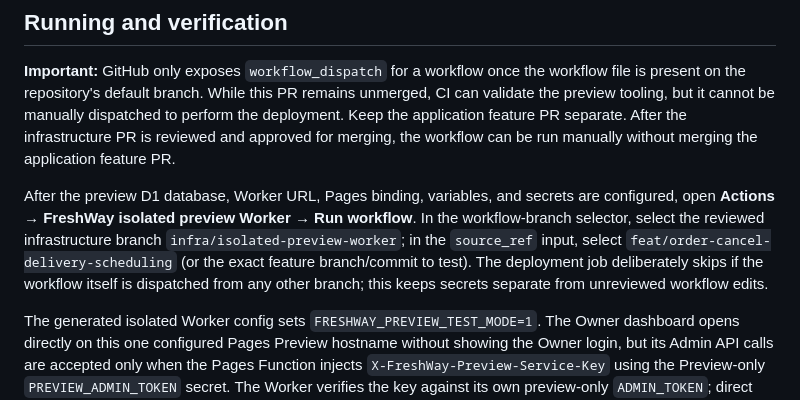
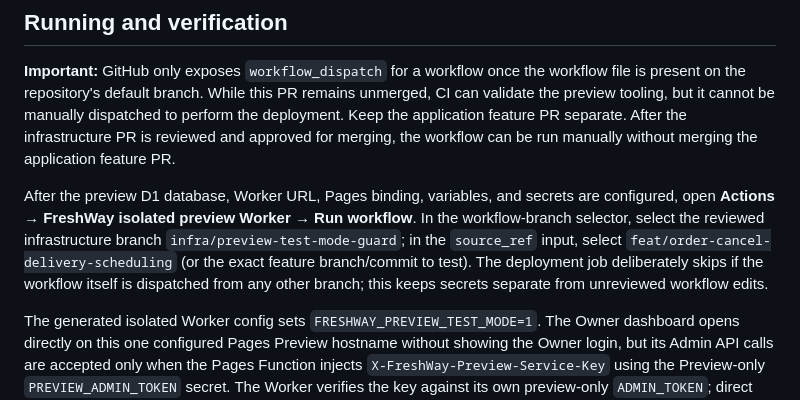
Before and after one commit to nagapurinarayana-ship-it/freshway, a Markdown page: .github/preview-worker/README.md, the part around the change. GitHub-like rendering.

Commit message:
Document the current reviewed branch for manual Preview deployment

```diff
--- a/.github/preview-worker/README.md
+++ b/.github/preview-worker/README.md
@@ -30,7 +30,7 @@ Never use production authentication secrets in the preview environment, and neve
 
 **Important:** GitHub only exposes `workflow_dispatch` for a workflow once the workflow file is present on the repository's default branch. While this PR remains unmerged, CI can validate the preview tooling, but it cannot be manually dispatched to perform the deployment. Keep the application feature PR separate. After the infrastructure PR is reviewed and approved for merging, the workflow can be run manually without merging the application feature PR.
 
-After the preview D1 database, Worker URL, Pages binding, variables, and secrets are configured, open **Actions → FreshWay isolated preview Worker → Run workflow**. In the workflow-branch selector, select the reviewed infrastructure branch `infra/isolated-preview-worker`; in the `source_ref` input, select `feat/order-cancel-delivery-scheduling` (or the exact feature branch/commit to test). The deployment job deliberately skips if the workflow itself is dispatched from any other branch; this keeps secrets separate from unreviewed workflow edits.
+After the preview D1 database, Worker URL, Pages binding, variables, and secrets are configured, open **Actions → FreshWay isolated preview Worker → Run workflow**. In the workflow-branch selector, select the reviewed infrastructure branch `infra/preview-test-mode-guard`; in the `source_ref` input, select `feat/order-cancel-delivery-scheduling` (or the exact feature branch/commit to test). The deployment job deliberately skips if the workflow itself is dispatched from any other branch; this keeps secrets separate from unreviewed workflow edits.
 
 The generated isolated Worker config sets `FRESHWAY_PREVIEW_TEST_MODE=1`. The Owner dashboard opens directly on this one configured Pages Preview hostname without showing the Owner login, but its Admin API calls are accepted only when the Pages Function injects `X-FreshWay-Preview-Service-Key` using the Preview-only `PREVIEW_ADMIN_TOKEN` secret. The Worker verifies the key against its own preview-only `ADMIN_TOKEN`; direct browser requests or requests sent to the production Worker do not receive this bypass. All create/update/delete operations then target the separate `freshway-preview` D1. This is a test workspace: populate it only with synthetic test customer/order data, never production customer data.
 
```
